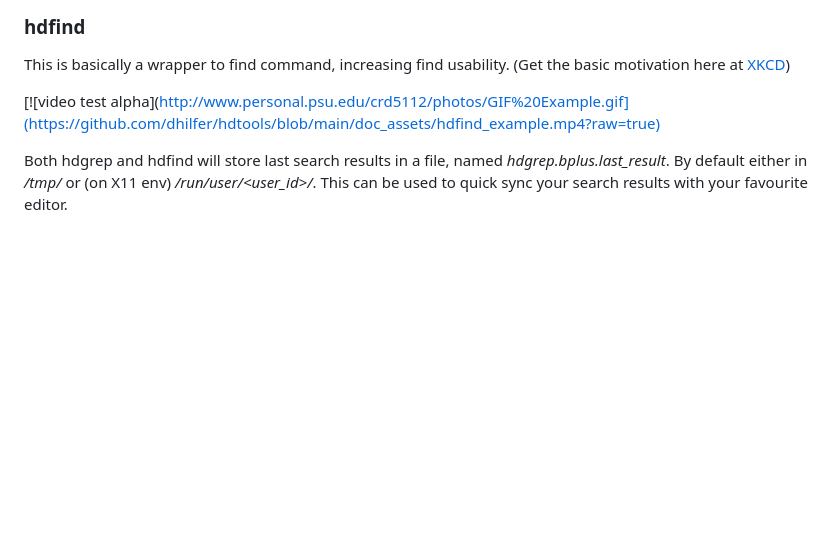
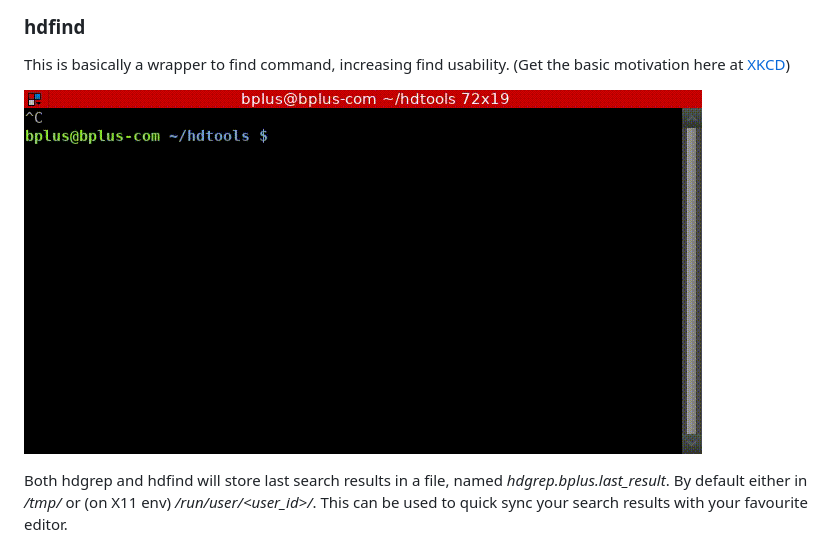
Before and after one commit to dhilfer/hdtools, a Markdown page: README.md, the part around the change. Rendered like a GitHub page; pictures changed too: doc_assets/hdfind_example.gif (added); blank space fills up the shorter version.

Commit message:
README video test

```diff
--- a/README.md
+++ b/README.md
@@ -59,7 +59,7 @@ files using *nm*.
 This is basically a wrapper to find command, increasing find usability.
 (Get the basic motivation here at [XKCD](https://xkcd.com/1168/))
 
-[![video test alpha](http://www.personal.psu.edu/crd5112/photos/GIF%20Example.gif](https://github.com/dhilfer/hdtools/blob/main/doc_assets/hdfind_example.mp4?raw=true)
+![video test](https://github.com/dhilfer/hdtools/blob/main/doc_assets/hdfind_example.gif?raw=true)
 
 Both hdgrep and hdfind will store last search results in a file, named
 *hdgrep.bplus.last_result*. By default either in */tmp/* or (on X11 env)
```
Also changed, not shown: 1 other file.
